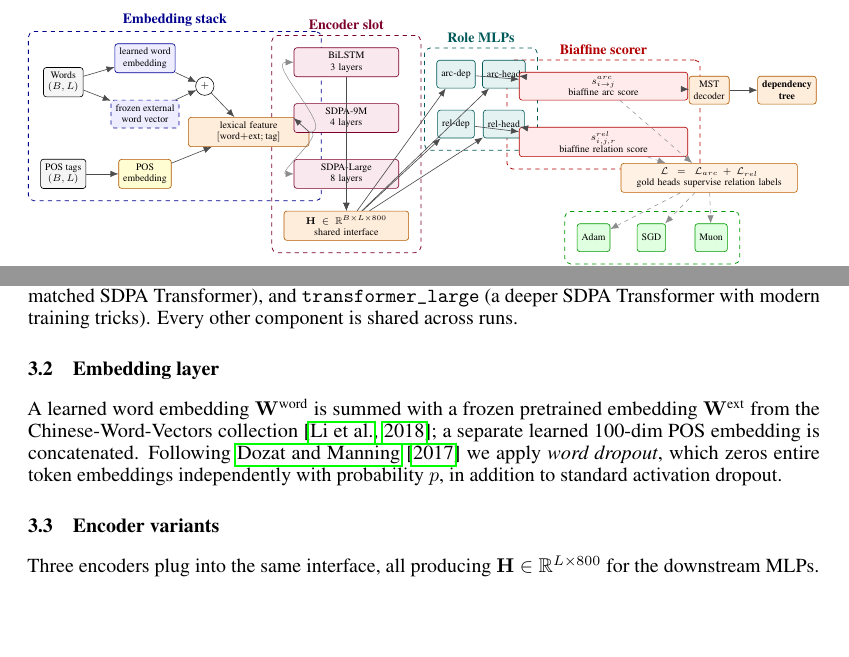
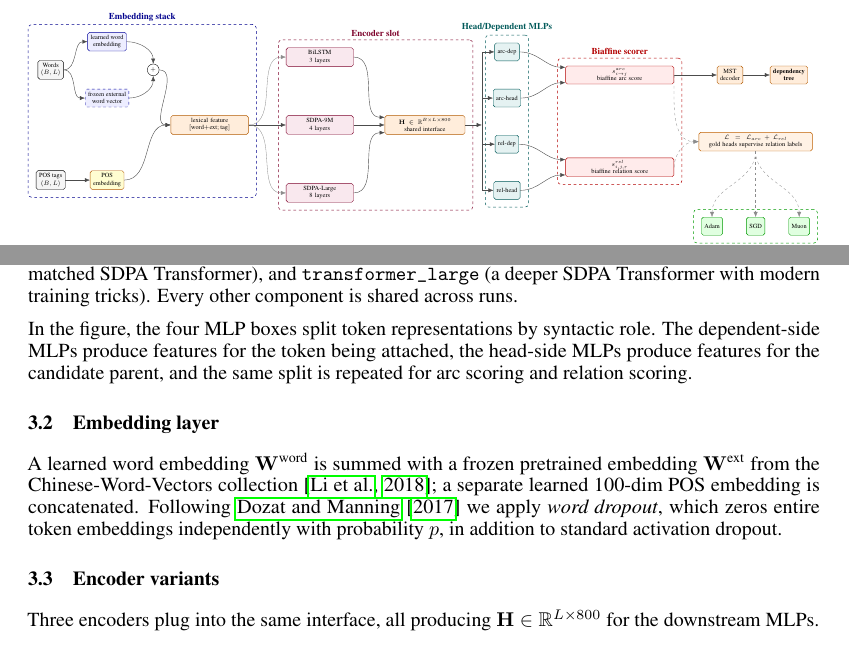
Before and after one commit to kyksj-1/Dependency-Parsing-LXQ, a LaTeX paper (Paper/neurips_2026.tex, which reads Paper/sections/03_methodology.tex): two parts of page 3 of 10 before the commit and two parts of page 3 of 11 after it, joined at a grey line, cut so that both start at the same text, the shorter picture padded with empty space. Compiled offline with pdfLaTeX.

Commit message:
Clarify MLP roles and references order

```diff
--- a/Paper/sections/03_methodology.tex
+++ b/Paper/sections/03_methodology.tex
@@ -28,74 +28,109 @@ Figure~\ref{fig:pipeline} summarizes the parser. Word and POS tag embeddings are
     dasharr/.style={->, dashed, draw=black!45, line width=0.35pt}
   ]
 
-  \node[input] (words) at (0, 1.15) {Words\\$(B,L)$};
-  \node[input] (tags) at (0, -1.15) {POS tags\\$(B,L)$};
-  \node[embed] (wemb) at (2.05, 1.75) {learned word\\embedding};
-  \node[embed, dashed] (xemb) at (2.05, 0.35) {frozen external\\word vector};
-  \node[tag] (temb) at (2.05, -1.15) {POS\\embedding};
-  \node[circle, draw, inner sep=0.5pt, minimum size=4.6mm] (sum) at (3.55, 1.05) {$+$};
-  \node[stage, text width=28mm] (lex) at (4.65, -0.1) {lexical feature\\$[\text{word}{+}\text{ext};\text{tag}]$};
+  % ================= 1. Embedding Stack (压缩了X轴间距) =================
+  \node[input] (words) at (0, 1.9) {Words\\$(B,L)$};
+  \node[input] (tags)  at (0, -2.4) {POS tags\\$(B,L)$};
 
-  \node[enc, text width=24mm] (e1) at (7.1, 1.65) {BiLSTM\\3 layers};
-  \node[enc, text width=24mm] (e2) at (7.1, 0.25) {SDPA-9M\\4 layers};
-  \node[enc, text width=24mm] (e3) at (7.1, -1.15) {SDPA-Large\\8 layers};
-  \node[stage, text width=29mm] (hout) at (7.1, -2.45) {$\bH \in \mathbb{R}^{B\times L\times800}$\\shared interface};
+  \node[embed]         (wemb) at (2.2, 3.0) {learned word\\embedding};
+  \node[embed, dashed] (xemb) at (2.2, 0.8) {frozen external\\word vector};
+  \node[tag]           (temb) at (2.2, -2.4) {POS\\embedding};
 
-  \node[mlp] (ad) at (9.85, 1.35) {arc-dep};
-  \node[mlp] (ah) at (11.05, 1.35) {arc-head};
-  \node[mlp] (rd) at (9.85, 0.1) {rel-dep};
-  \node[mlp] (rh) at (11.05, 0.1) {rel-head};
+  \node[circle, draw, inner sep=0.5pt, minimum size=4.6mm] (sum) at (4.0, 1.9) {$+$};
+  \node[stage, text width=28mm] (lex) at (6.2, -0.25) {lexical feature\\$[\text{word}{+}\text{ext};\text{tag}]$};
 
-  \node[score, text width=40mm] (arc) at (13.55, 1.05) {$s^{arc}_{i\to j}$\\biaffine arc score};
-  \node[score, text width=40mm] (rel) at (13.55, -0.35) {$s^{rel}_{i,j,r}$\\biaffine relation score};
-  \node[stage] (mst) at (16.2, 0.95) {MST\\decoder};
-  \node[stage, font=\scriptsize\bfseries] (tree) at (18.15, 0.95) {dependency\\tree};
-  \node[train, text width=42mm] (loss) at (16.2, -1.25) {$\mathcal{L}=\mathcal{L}_{arc}+\mathcal{L}_{rel}$\\gold heads supervise relation labels};
-  \node[opt] (adam) at (13.3, -2.75) {Adam};
-  \node[opt] (sgd) at (14.75, -2.75) {SGD};
-  \node[opt] (muon) at (16.25, -2.75) {Muon};
+  % Embedding Arrows (修改为了平滑曲线)
+  \draw[arr] (words.east) to[out=0, in=180] (wemb.west);
+  \draw[arr] (words.east) to[out=0, in=180] (xemb.west);
+  \draw[arr] (tags.east) -- (temb.west);
 
+  \draw[arr] (wemb.east) to[out=0, in=90] (sum.north);
+  \draw[arr] (xemb.east) to[out=0, in=270] (sum.south);
+
+  \draw[arr] (sum.east) to[out=0, in=180] (lex.west);
+  \draw[arr] (temb.east) to[out=0, in=180] (lex.west);
+
+  % ================= 2. Encoder Slot (向右平移，避免重叠) =================
+  \node[enc, text width=24mm] (e1) at (10.5, 2.4) {BiLSTM\\3 layers};
+  \node[enc, text width=24mm] (e2) at (10.5, -0.25) {SDPA-9M\\4 layers};
+  \node[enc, text width=24mm] (e3) at (10.5, -2.9) {SDPA-Large\\8 layers};
+
+  \node[stage, text width=29mm] (hout) at (14.6, -0.25) {$\mathbf{H} \in \mathbb{R}^{B\times L\times800}$\\shared interface};
+
+  % Encoder Arrows
+  \draw[thinarr] (lex.east) to[out=0,in=180] (e1.west);
+  \draw[arr]     (lex.east) -- (e2.west);
+  \draw[thinarr] (lex.east) to[out=0,in=180] (e3.west);
+
+  \draw[arr] (e1.east) to[out=0, in=180] ([yshift=3mm]hout.west);
+  \draw[arr] (e2.east) -- (hout.west);
+  \draw[arr] (e3.east) to[out=0, in=180] ([yshift=-3mm]hout.west);
+
+  % ================= 3. Head/Dependent MLPs (增加高度，垂直单列排布) =================
+  \node[mlp] (ad) at (17.8, 2.6) {arc-dep};
+  \node[mlp] (ah) at (17.8, 0.8) {arc-head};
+  \node[mlp] (rd) at (17.8, -1.0) {rel-dep};
+  \node[mlp] (rh) at (17.8, -2.8) {rel-head};
+
+  % MLP Arrows: 使用"单干分支"直角走线，更加整洁
+  \coordinate (hout_split) at ([xshift=6.5mm]hout.east);
+  \draw[arr] (hout.east) -- (hout_split);
+  \draw[arr] (hout_split) |- (ad.west);
+  \draw[arr] (hout_split) |- (ah.west);
+  \draw[arr] (hout_split) |- (rd.west);
+  \draw[arr] (hout_split) |- (rh.west);
+
+  % ================= 4. Biaffine Scorer (增加高度) =================
+  \node[score, text width=40mm] (arc) at (22.2, 1.7) {$s^{arc}_{i\to j}$\\biaffine arc score};
+  \node[score, text width=40mm] (rel) at (22.2, -1.9) {$s^{rel}_{i,j,r}$\\biaffine relation score};
+
+  % Scorer Arrows: 稍微错开落点，避免箭头完全叠在一起
+  \draw[arr] (ad.east) to[out=0, in=180] ([yshift=3mm]arc.west);
+  \draw[arr] (ah.east) to[out=0, in=180] ([yshift=-3mm]arc.west);
+  \draw[arr] (rd.east) to[out=0, in=180] ([yshift=3mm]rel.west);
+  \draw[arr] (rh.east) to[out=0, in=180] ([yshift=-3mm]rel.west);
+
+  % ================= 5. Outputs, Loss & Optimizers =================
+  \node[stage] (mst) at (26.5, 1.7) {MST\\decoder};
+  \node[stage, font=\scriptsize\bfseries] (tree) at (28.8, 1.7) {dependency\\tree};
+
+  % 修改点：将 Loss 方框向右移动，放置于 MST 下方
+  \node[train, text width=42mm] (loss) at (27.5, -0.9) {$\mathcal{L}=\mathcal{L}_{arc}+\mathcal{L}_{rel}$\\gold heads supervise relation labels};
+
+  % 修改点：整体下移优化器，对齐 Loss
+  \node[opt] (adam) at (25.8, -4.2) {Adam};
+  \node[opt] (sgd)  at (27.5, -4.2) {SGD};
+  \node[opt] (muon) at (29.2, -4.2) {Muon};
+
+  % Final Arrows
+  \draw[arr] (arc.east) -- (mst.west);
+  \draw[arr] (mst.east) -- (tree.west);
+
+  % 评分到Loss的虚线优化
+  \draw[dasharr] (arc.east) to[out=270, in=180] (loss.west);
+  \draw[dasharr] (rel.east) to[out=90, in=180] (loss.west);
+
+  % Loss到优化器的虚线优化
+  \draw[dasharr] (loss.south) to[out=270, in=90] (adam.north);
+  \draw[dasharr] (loss.south) -- (sgd.north);
+  \draw[dasharr] (loss.south) to[out=270, in=90] (muon.north);
+
+  % ================= 6. Background Groups =================
   \begin{pgfonlayer}{background}
     \node[group, draw=blue!55!black, fit=(words)(tags)(wemb)(xemb)(temb)(sum)(lex), label={[blue!55!black,font=\bfseries]above:Embedding stack}] {};
     \node[group, draw=purple!65!black, fit=(e1)(e2)(e3)(hout), label={[purple!65!black,font=\bfseries]above:Encoder slot}] {};
-    \node[group, draw=teal!70!black, fit=(ad)(ah)(rd)(rh), label={[teal!70!black,font=\bfseries]above:Role MLPs}] {};
+    \node[group, draw=teal!70!black, fit=(ad)(ah)(rd)(rh), label={[teal!70!black,font=\bfseries]above:Head/Dependent MLPs}] {};
     \node[group, draw=red!70!black, fit=(arc)(rel), label={[red!70!black,font=\bfseries]above:Biaffine scorer}] {};
     \node[group, draw=green!60!black, fit=(adam)(sgd)(muon), label={[green!60!black,font=\bfseries]below:Optimizers}] {};
   \end{pgfonlayer}
 
-  \draw[arr] (words) -- (wemb);
-  \draw[arr] (words) -- (xemb);
-  \draw[arr] (tags) -- (temb);
-  \draw[arr] (wemb) -- (sum);
-  \draw[arr] (xemb) -- (sum);
-  \draw[arr] (sum) -- (lex);
-  \draw[arr] (temb) -- (lex);
-  \draw[thinarr] (lex.east) to[out=0,in=180] (e1.west);
-  \draw[arr] (lex.east) -- (e2.west);
-  \draw[thinarr] (lex.east) to[out=0,in=180] (e3.west);
-  \draw[arr] (e1) -- (hout);
-  \draw[arr] (e2) -- (hout);
-  \draw[arr] (e3) -- (hout);
-  \draw[arr] (hout) -- (ad);
-  \draw[arr] (hout) -- (ah);
-  \draw[arr] (hout) -- (rd);
-  \draw[arr] (hout) -- (rh);
-  \draw[arr] (ad) -- (arc);
-  \draw[arr] (ah) -- (arc);
-  \draw[arr] (rd) -- (rel);
-  \draw[arr] (rh) -- (rel);
-  \draw[arr] (arc) -- (mst);
-  \draw[arr] (mst) -- (tree);
-  \draw[dasharr] (arc) -- (loss);
-  \draw[dasharr] (rel) -- (loss);
-  \draw[dasharr] (loss) -- (muon);
-  \draw[dasharr] (loss) -- (adam);
-  \draw[dasharr] (loss) -- (sgd);
   \end{tikzpicture}
   }
   \caption{Parser pipeline. The left block builds token features, the encoder block selects one contextualizer, the middle block creates role-specific projections, and the right block scores arcs, decodes a tree, and supplies training losses. Accuracy differences in the experiments come from the encoder and optimizer choices while the biaffine head and decoder stay fixed.}
   \label{fig:pipeline}
 \end{figure}
+
+In the figure, the four MLP boxes split token representations by syntactic role. The dependent-side MLPs produce features for the token being attached, the head-side MLPs produce features for the candidate parent, and the same split is repeated for arc scoring and relation scoring.
 
 \subsection{Embedding layer}
 \label{sec:method-embedding}
```
Also changed, not shown: PROCESS.md (+6 -0 lines), Paper/neurips_2026.tex (+3 -3 lines).
